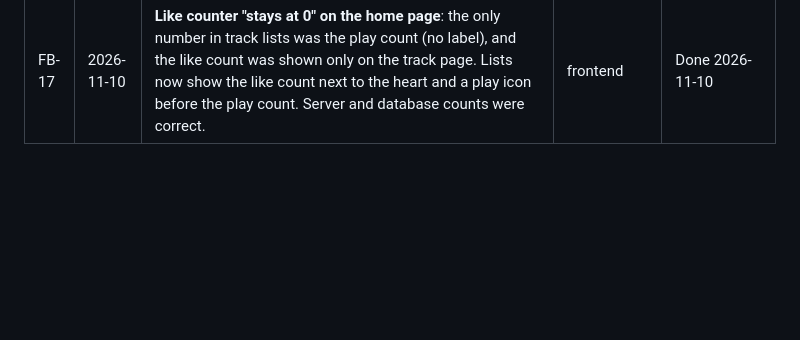
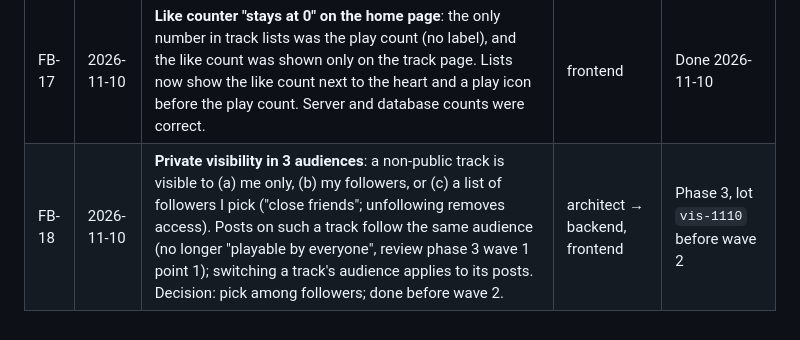
Before and after one commit to Nmdoiouhoma/wave, a Markdown page: docs/FEEDBACK.md, the part around the change. GitHub-like rendering; blank space fills up the shorter version.

Commit message:
docs: FB-18 visibilité privée en 3 audiences

```diff
--- a/docs/FEEDBACK.md
+++ b/docs/FEEDBACK.md
@@ -21,3 +21,4 @@ Items raised by the product owner while testing. The lead routes each one into a
 | FB-15 | 2026-11-09 | **Cannot add tracks from the playlist page**: adding only works from a track's menu (W-24 scope); Decision: "Ajouter des morceaux" button on the playlist page opening a sheet that searches all visible tracks, own tracks and liked tracks suggested first. Needs `GET /search?type=tracks` moved forward from phase 4. | architect → backend, frontend | Done 2026-11-09 (`24aec51`, `df2b6ac`) |
 | FB-16 | 2026-11-09 | **Follow notifications wanted**: not in any phase today. Decision: in-app notifications (bell + unread badge) for new follower, like on my track/playlist/post and comment on my post. | architect → backend, frontend | Phase 3 (added to the contract before launch) |
 | FB-17 | 2026-11-10 | **Like counter "stays at 0" on the home page**: the only number in track lists was the play count (no label), and the like count was shown only on the track page. Lists now show the like count next to the heart and a play icon before the play count. Server and database counts were correct. | frontend | Done 2026-11-10 |
+| FB-18 | 2026-11-10 | **Private visibility in 3 audiences**: a non-public track is visible to (a) me only, (b) my followers, or (c) a list of followers I pick ("close friends"; unfollowing removes access). Posts on such a track follow the same audience (no longer "playable by everyone", review phase 3 wave 1 point 1); switching a track's audience applies to its posts. Decision: pick among followers; done before wave 2. | architect → backend, frontend | Phase 3, lot `vis-1110` before wave 2 |
```
